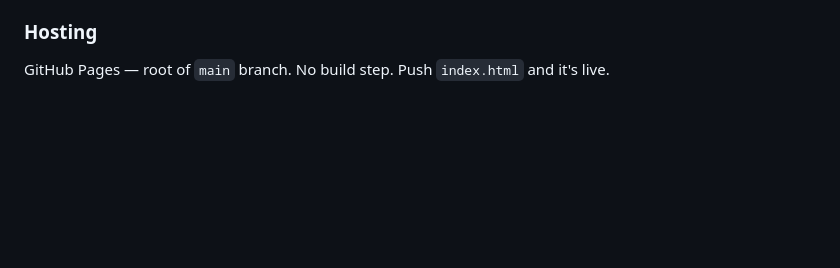
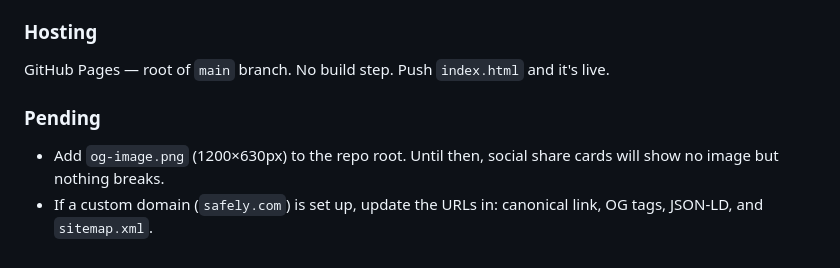
Before and after one commit to kmaroufi/gonow-landing, a Markdown page: CLAUDE.md, the part around the change. GitHub-like rendering; blank space fills up the shorter version.

Commit message:
Add pending SEO tasks to CLAUDE.md
Co-Authored-By: Claude Sonnet 4.6 <noreply@anthropic.com>

```diff
--- a/CLAUDE.md
+++ b/CLAUDE.md
@@ -89,3 +89,7 @@ GA is **commented out** in `<head>`. To activate: uncomment the two script tags
 
 ### Hosting
 GitHub Pages — root of `main` branch. No build step. Push `index.html` and it's live.
+
+### Pending
+- Add `og-image.png` (1200×630px) to the repo root. Until then, social share cards will show no image but nothing breaks.
+- If a custom domain (`safely.com`) is set up, update the URLs in: canonical link, OG tags, JSON-LD, and `sitemap.xml`.
```
